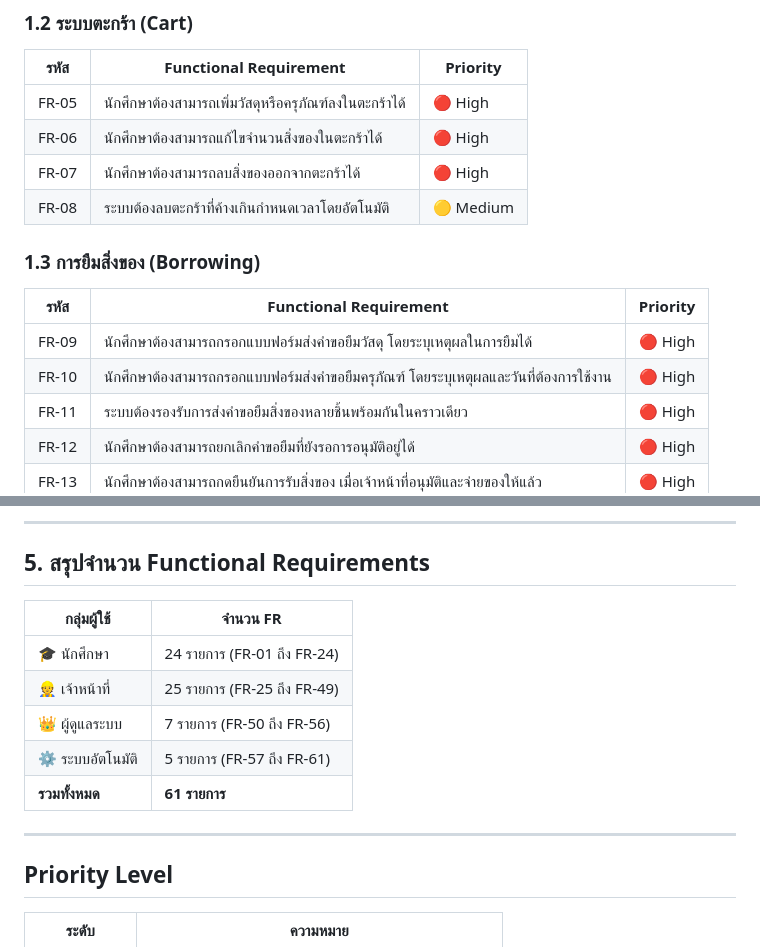
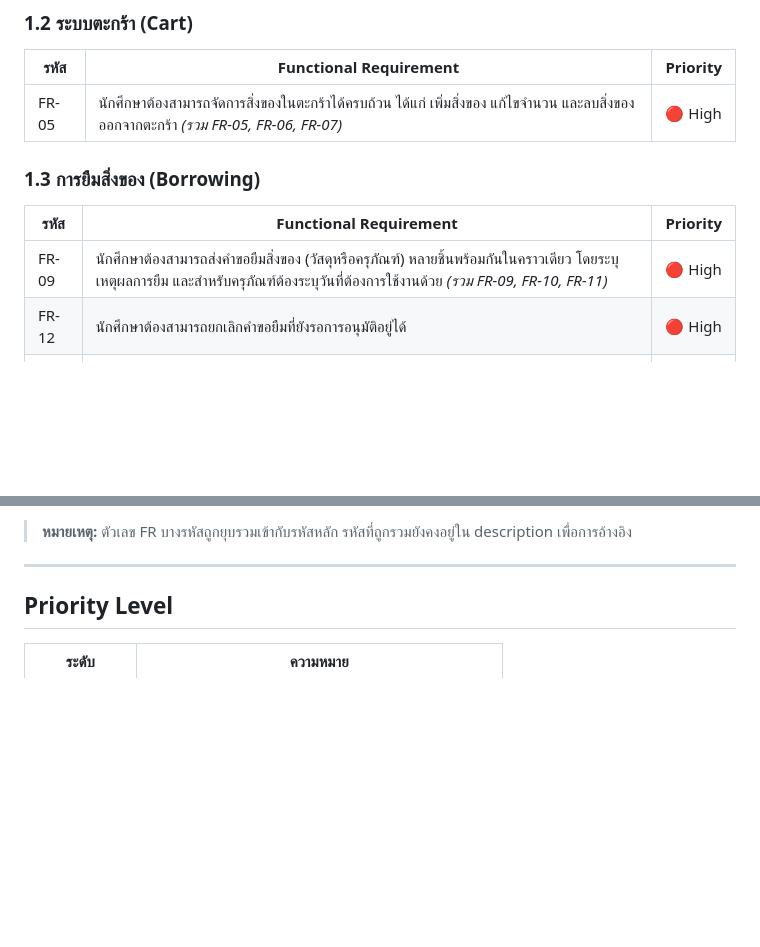
Before and after one commit to patlnwza-007/project-2569, a Markdown page: uborrowu_functional_requirements.md, 2 parts joined by grey strips. GitHub-like rendering; blank space fills up the shorter version.

```diff
--- a/uborrowu_functional_requirements.md
+++ b/uborrowu_functional_requirements.md
@@ -32,18 +32,13 @@
 
 | รหัส | Functional Requirement | Priority |
 |---|---|---|
-| FR-05 | นักศึกษาต้องสามารถเพิ่มวัสดุหรือครุภัณฑ์ลงในตะกร้าได้ | 🔴 High |
-| FR-06 | นักศึกษาต้องสามารถแก้ไขจำนวนสิ่งของในตะกร้าได้ | 🔴 High |
-| FR-07 | นักศึกษาต้องสามารถลบสิ่งของออกจากตะกร้าได้ | 🔴 High |
-| FR-08 | ระบบต้องลบตะกร้าที่ค้างเกินกำหนดเวลาโดยอัตโนมัติ | 🟡 Medium |
+| FR-05 | นักศึกษาต้องสามารถจัดการสิ่งของในตะกร้าได้ครบถ้วน ได้แก่ เพิ่มสิ่งของ แก้ไขจำนวน และลบสิ่งของออกจากตะกร้า *(รวม FR-05, FR-06, FR-07)* | 🔴 High |
 
 ### 1.3 การยืมสิ่งของ (Borrowing)
 
 | รหัส | Functional Requirement | Priority |
 |---|---|---|
-| FR-09 | นักศึกษาต้องสามารถกรอกแบบฟอร์มส่งคำขอยืมวัสดุ โดยระบุเหตุผลในการยืมได้ | 🔴 High |
-| FR-10 | นักศึกษาต้องสามารถกรอกแบบฟอร์มส่งคำขอยืมครุภัณฑ์ โดยระบุเหตุผลและวันที่ต้องการใช้งาน | 🔴 High |
-| FR-11 | ระบบต้องรองรับการส่งคำขอยืมสิ่งของหลายชิ้นพร้อมกันในคราวเดียว | 🔴 High |
+| FR-09 | นักศึกษาต้องสามารถส่งคำขอยืมสิ่งของ (วัสดุหรือครุภัณฑ์) หลายชิ้นพร้อมกันในคราวเดียว โดยระบุเหตุผลการยืม และสำหรับครุภัณฑ์ต้องระบุวันที่ต้องการใช้งานด้วย *(รวม FR-09, FR-10, FR-11)* | 🔴 High |
 | FR-12 | นักศึกษาต้องสามารถยกเลิกคำขอยืมที่ยังรอการอนุมัติอยู่ได้ | 🔴 High |
 | FR-13 | นักศึกษาต้องสามารถกดยืนยันการรับสิ่งของ เมื่อเจ้าหน้าที่อนุมัติและจ่ายของให้แล้ว | 🔴 High |
 
@@ -170,15 +153,5 @@
 
----
-
-## 5. สรุปจำนวน Functional Requirements
-
-| กลุ่มผู้ใช้ | จำนวน FR |
-|---|---|
-| 🎓 นักศึกษา | 24 รายการ (FR-01 ถึง FR-24) |
-| 👷 เจ้าหน้าที่ | 25 รายการ (FR-25 ถึง FR-49) |
-| 👑 ผู้ดูแลระบบ | 7 รายการ (FR-50 ถึง FR-56) |
-| ⚙️ ระบบอัตโนมัติ | 5 รายการ (FR-57 ถึง FR-61) |
-| **รวมทั้งหมด** | **61 รายการ** |
+> **หมายเหตุ:** ตัวเลข FR บางรหัสถูกยุบรวมเข้ากับรหัสหลัก รหัสที่ถูกรวมยังคงอยู่ใน description เพื่อการอ้างอิง
 
 ---
 
```
Also changed, not shown: other parts of uborrowu_functional_requirements.md (+38 -50 lines), proposal/proposal.md (added).
